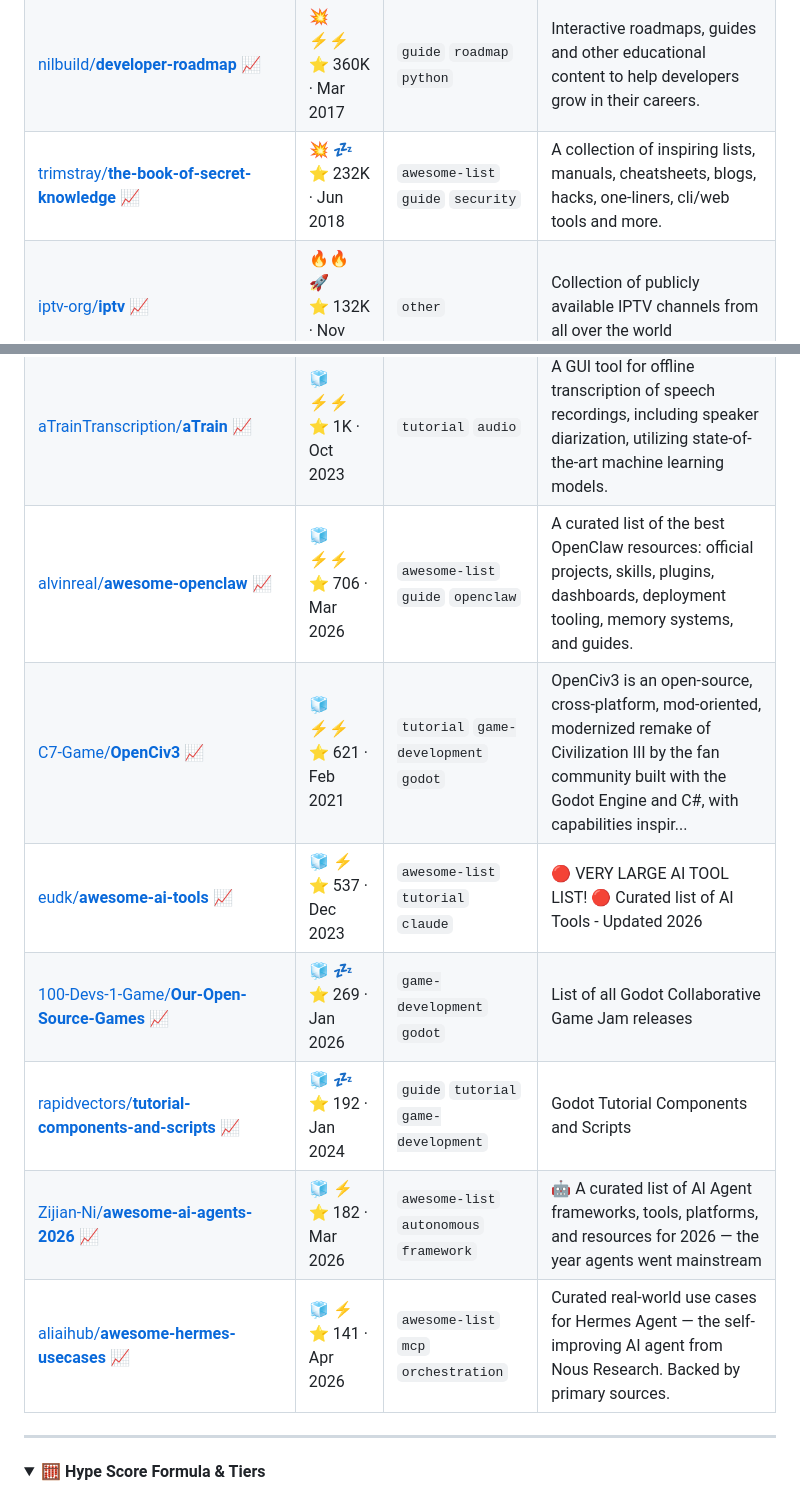
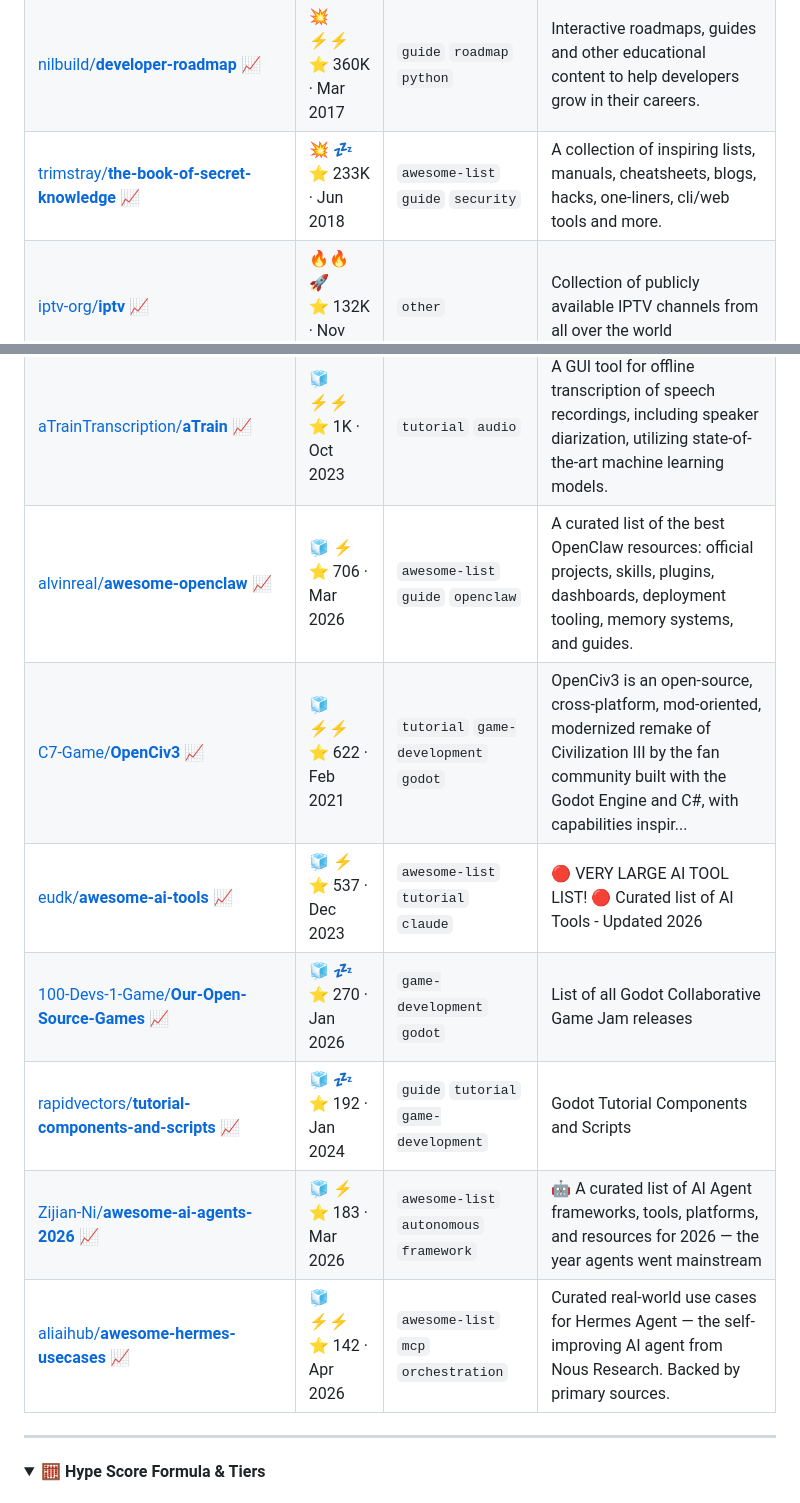
Before and after one commit to joaosbp/one-day-i-will-try-this, a Markdown page: README.md, 2 parts joined by grey strips. Rendered like a GitHub page; folded sections open.

```diff
--- a/README.md
+++ b/README.md
@@ -214,7 +214,7 @@ Activity: 🟩🟨🟨🟨🟨🟨🟨🟨🟨🟨🟨🟧🟧🟧🟧🟧🟧
 | :--- | :--- | :--- | :--- |
 | [codecrafters-io/**build-your-own-x**](https://github.com/codecrafters-io/build-your-own-x) [📈](https://star-history.com/#codecrafters-io/build-your-own-x) | 💥 ⚡<br>⭐ 524K · May 2018 | `awesome-list` `guide` `tutorial` | Master programming by recreating your favorite technologies from scratch. |
 | [nilbuild/**developer-roadmap**](https://github.com/nilbuild/developer-roadmap) [📈](https://star-history.com/#nilbuild/developer-roadmap) | 💥 ⚡⚡<br>⭐ 360K · Mar 2017 | `guide` `roadmap` `python` | Interactive roadmaps, guides and other educational content to help developers grow in their careers. |
-| [trimstray/**the-book-of-secret-knowledge**](https://github.com/trimstray/the-book-of-secret-knowledge) [📈](https://star-history.com/#trimstray/the-book-of-secret-knowledge) | 💥 💤<br>⭐ 232K · Jun 2018 | `awesome-list` `guide` `security` | A collection of inspiring lists, manuals, cheatsheets, blogs, hacks, one-liners, cli/web tools and more. |
+| [trimstray/**the-book-of-secret-knowledge**](https://github.com/trimstray/the-book-of-secret-knowledge) [📈](https://star-history.com/#trimstray/the-book-of-secret-knowledge) | 💥 💤<br>⭐ 233K · Jun 2018 | `awesome-list` `guide` `security` | A collection of inspiring lists, manuals, cheatsheets, blogs, hacks, one-liners, cli/web tools and more. |
 | [iptv-org/**iptv**](https://github.com/iptv-org/iptv) [📈](https://star-history.com/#iptv-org/iptv) | 🔥🔥 🚀<br>⭐ 132K · Nov 2018 | `other` | Collection of publicly available IPTV channels from all over the world |
 | [Shubhamsaboo/**awesome-llm-apps**](https://github.com/Shubhamsaboo/awesome-llm-apps) [📈](https://star-history.com/#Shubhamsaboo/awesome-llm-apps) | 🔥🔥 ⚡⚡<br>⭐ 118K · Apr 2024 | `awesome-list` `rag` `agents` | 100+ AI Agent & RAG apps you can actually run — clone, customize, ship. |
 | [VoltAgent/**awesome-design-md**](https://github.com/VoltAgent/awesome-design-md) [📈](https://star-history.com/#VoltAgent/awesome-design-md) | 🔥🔥 ⚡<br>⭐ 101K · Mar 2026 | `awesome-list` `design-md` `coding-agent` | A collection of DESIGN.md files analysis by popular brand design systems. Drop one into your project and let coding agents generate a matching UI. |
@@ -260,13 +260,13 @@ Activity: 🟩🟨🟨🟨🟨🟨🟨🟨🟨🟨🟨🟧🟧🟧🟧🟧🟧
 | [VoltAgent/**awesome-ai-agent-papers**](https://github.com/VoltAgent/awesome-ai-agent-papers) [📈](https://star-history.com/#VoltAgent/awesome-ai-agent-papers) | 🧊 ⚡<br>⭐ 1K · Feb 2026 | `awesome-list` `orchestration` `memory` | A curated collection of AI agent research papers released in 2026, covering agent engineering, memory, evaluation, workflows, and autonomous systems. |
 | [caramaschiHG/**awesome-ai-agents-2026**](https://github.com/caramaschiHG/awesome-ai-agents-2026) [📈](https://star-history.com/#caramaschiHG/awesome-ai-agents-2026) | 🧊 ⚡<br>⭐ 1K · Mar 2026 | `awesome-list` `tutorial` `framework` | 🤖 The most comprehensive list of AI agents, frameworks & tools in 2026. 300+ resources · 20+ categories · Updated monthly. |
 | [aTrainTranscription/**aTrain**](https://github.com/aTrainTranscription/aTrain) [📈](https://star-history.com/#aTrainTranscription/aTrain) | 🧊 ⚡⚡<br>⭐ 1K · Oct 2023 | `tutorial` `audio` | A GUI tool for offline transcription of speech recordings, including speaker diarization, utilizing state-of-the-art machine learning models. |
-| [alvinreal/**awesome-openclaw**](https://github.com/alvinreal/awesome-openclaw) [📈](https://star-history.com/#alvinreal/awesome-openclaw) | 🧊 ⚡⚡<br>⭐ 706 · Mar 2026 | `awesome-list` `guide` `openclaw` | A curated list of the best OpenClaw resources: official projects, skills, plugins, dashboards, deployment tooling, memory systems, and guides. |
-| [C7-Game/**OpenCiv3**](https://github.com/C7-Game/OpenCiv3) [📈](https://star-history.com/#C7-Game/OpenCiv3) | 🧊 ⚡⚡<br>⭐ 621 · Feb 2021 | `tutorial` `game-development` `godot` | OpenCiv3 is an open-source, cross-platform, mod-oriented, modernized remake of Civilization III by the fan community built with the Godot Engine and C#, with capabilities inspir... |
+| [alvinreal/**awesome-openclaw**](https://github.com/alvinreal/awesome-openclaw) [📈](https://star-history.com/#alvinreal/awesome-openclaw) | 🧊 ⚡<br>⭐ 706 · Mar 2026 | `awesome-list` `guide` `openclaw` | A curated list of the best OpenClaw resources: official projects, skills, plugins, dashboards, deployment tooling, memory systems, and guides. |
+| [C7-Game/**OpenCiv3**](https://github.com/C7-Game/OpenCiv3) [📈](https://star-history.com/#C7-Game/OpenCiv3) | 🧊 ⚡⚡<br>⭐ 622 · Feb 2021 | `tutorial` `game-development` `godot` | OpenCiv3 is an open-source, cross-platform, mod-oriented, modernized remake of Civilization III by the fan community built with the Godot Engine and C#, with capabilities inspir... |
 | [eudk/**awesome-ai-tools**](https://github.com/eudk/awesome-ai-tools) [📈](https://star-history.com/#eudk/awesome-ai-tools) | 🧊 ⚡<br>⭐ 537 · Dec 2023 | `awesome-list` `tutorial` `claude` | 🔴 VERY LARGE AI TOOL LIST! 🔴  Curated list of AI Tools  - Updated 2026 |
-| [100-Devs-1-Game/**Our-Open-Source-Games**](https://github.com/100-Devs-1-Game/Our-Open-Source-Games) [📈](https://star-history.com/#100-Devs-1-Game/Our-Open-Source-Games) | 🧊 💤<br>⭐ 269 · Jan 2026 | `game-development` `godot` | List of all Godot Collaborative Game Jam releases |
+| [100-Devs-1-Game/**Our-Open-Source-Games**](https://github.com/100-Devs-1-Game/Our-Open-Source-Games) [📈](https://star-history.com/#100-Devs-1-Game/Our-Open-Source-Games) | 🧊 💤<br>⭐ 270 · Jan 2026 | `game-development` `godot` | List of all Godot Collaborative Game Jam releases |
 | [rapidvectors/**tutorial-components-and-scripts**](https://github.com/rapidvectors/tutorial-components-and-scripts) [📈](https://star-history.com/#rapidvectors/tutorial-components-and-scripts) | 🧊 💤<br>⭐ 192 · Jan 2024 | `guide` `tutorial` `game-development` | Godot Tutorial Components and Scripts |
-| [Zijian-Ni/**awesome-ai-agents-2026**](https://github.com/Zijian-Ni/awesome-ai-agents-2026) [📈](https://star-history.com/#Zijian-Ni/awesome-ai-agents-2026) | 🧊 ⚡<br>⭐ 182 · Mar 2026 | `awesome-list` `autonomous` `framework` | 🤖 A curated list of AI Agent frameworks, tools, platforms, and resources for 2026 — the year agents went mainstream |
-| [aliaihub/**awesome-hermes-usecases**](https://github.com/aliaihub/awesome-hermes-usecases) [📈](https://star-history.com/#aliaihub/awesome-hermes-usecases) | 🧊 ⚡<br>⭐ 141 · Apr 2026 | `awesome-list` `mcp` `orchestration` | Curated real-world use cases for Hermes Agent — the self-improving AI agent from Nous Research. Backed by primary sources. |
+| [Zijian-Ni/**awesome-ai-agents-2026**](https://github.com/Zijian-Ni/awesome-ai-agents-2026) [📈](https://star-history.com/#Zijian-Ni/awesome-ai-agents-2026) | 🧊 ⚡<br>⭐ 183 · Mar 2026 | `awesome-list` `autonomous` `framework` | 🤖 A curated list of AI Agent frameworks, tools, platforms, and resources for 2026 — the year agents went mainstream |
+| [aliaihub/**awesome-hermes-usecases**](https://github.com/aliaihub/awesome-hermes-usecases) [📈](https://star-history.com/#aliaihub/awesome-hermes-usecases) | 🧊 ⚡⚡<br>⭐ 142 · Apr 2026 | `awesome-list` `mcp` `orchestration` | Curated real-world use cases for Hermes Agent — the self-improving AI agent from Nous Research. Backed by primary sources. |
 
 ---
 
```
Also changed, not shown: other parts of README.md (+40 -40 lines).
